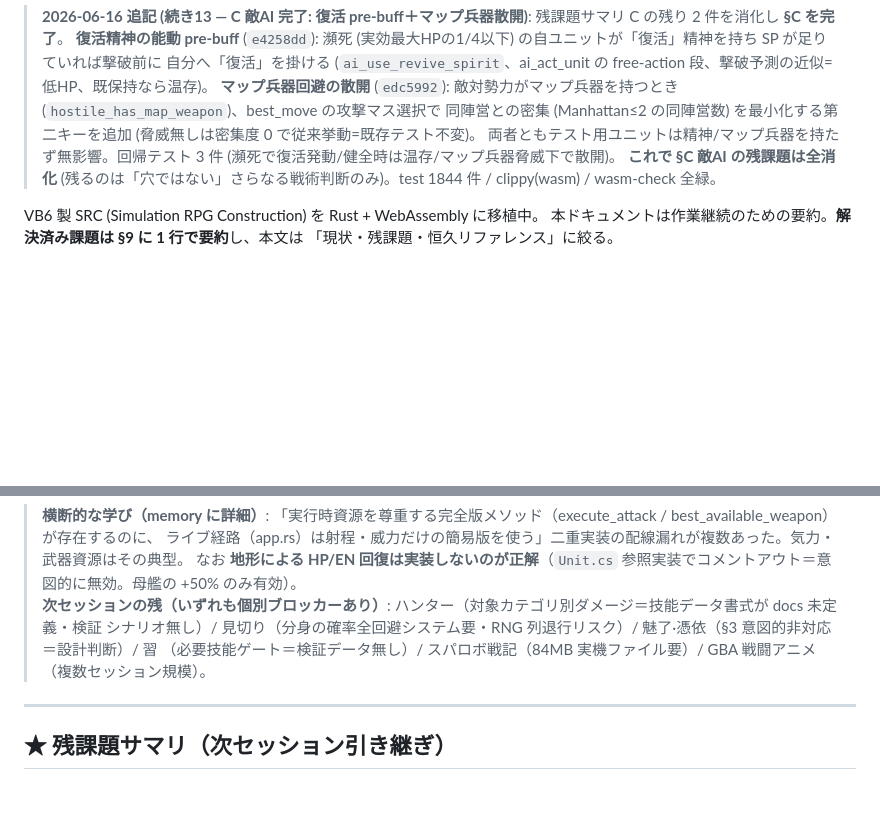
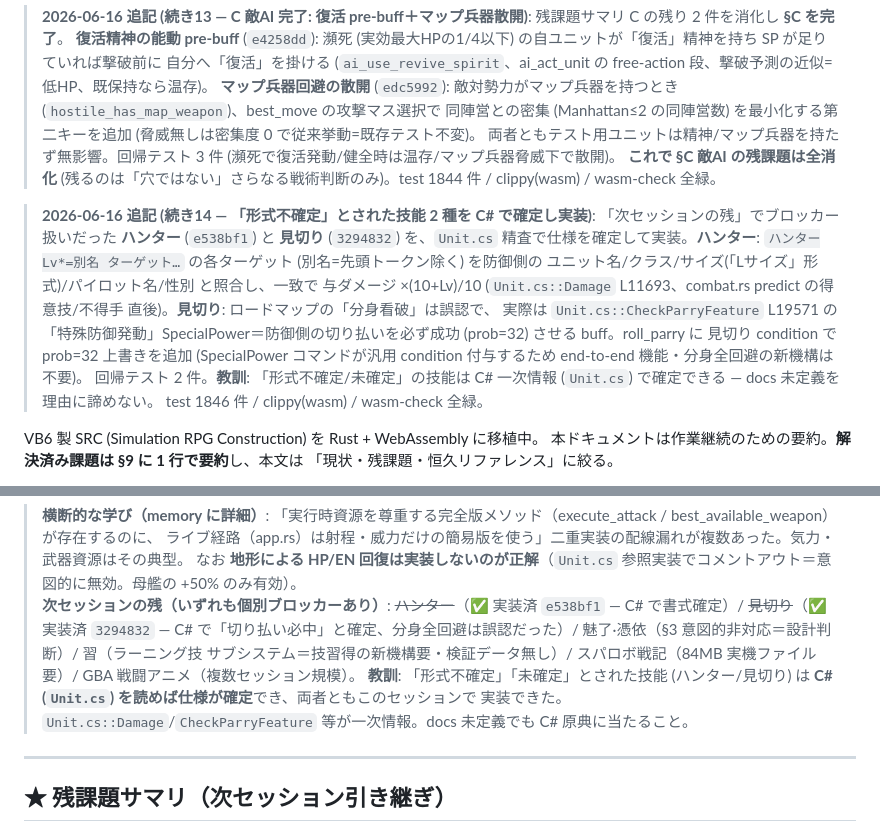
Before and after one commit to zonuexe/src-srpg-rs, a Markdown page: docs/CURRENT_WORK.md, 2 parts joined by grey strips. Drawn GitHub-style; blank space fills up the shorter version.

Commit message:
docs: ハンター・見切りの実装を反映 (C# で書式確定し未ブロック化)
「次セッションの残」でブロッカー扱いだった ハンター (e538bf1)・見切り (3294832) を
実装済に更新。続き14 追記を追加し「形式不確定の技能は Unit.cs で確定できる」教訓を記録。
現在地ブロックを 1846 テストに更新。roadmap memory の残スキル節も更新
(見切り=切り払い必中・分身看破は誤認、ハンター=対象別ダメージ)。

```diff
--- a/docs/CURRENT_WORK.md
+++ b/docs/CURRENT_WORK.md
@@ -185,6 +185,15 @@
 > 両者ともテスト用ユニットは精神/マップ兵器を持たず無影響。回帰テスト 3 件 (瀕死で復活発動/健全時は温存/マップ兵器脅威下で散開)。
 > **これで §C 敵AI の残課題は全消化** (残るのは「穴ではない」さらなる戦術判断のみ)。test 1844 件 / clippy(wasm) / wasm-check 全緑。
 
+> **2026-06-16 追記 (続き14 — 「形式不確定」とされた技能 2 種を C# で確定し実装)**: 「次セッションの残」でブロッカー扱いだった
+> **ハンター** (`e538bf1`) と **見切り** (`3294832`) を、`Unit.cs` 精査で仕様を確定して実装。**ハンター**: `ハンターLv*=別名 ターゲット…`
+> の各ターゲット (別名=先頭トークン除く) を防御側の ユニット名/クラス/サイズ(「Lサイズ」形式)/パイロット名/性別 と照合し、一致で
+> 与ダメージ ×(10+Lv)/10 (`Unit.cs::Damage` L11693、combat.rs predict の得意技/不得手 直後)。**見切り**: ロードマップの「分身看破」は誤認で、
+> 実際は `Unit.cs::CheckParryFeature` L19571 の「特殊防御発動」SpecialPower＝防御側の切り払いを必ず成功 (prob=32) させる buff。roll_parry に
+> 見切り condition で prob=32 上書きを追加 (SpecialPower コマンドが汎用 condition 付与するため end-to-end 機能・分身全回避の新機構は不要)。
+> 回帰テスト 2 件。**教訓**: 「形式不確定/未確定」の技能は C# 一次情報 (`Unit.cs`) で確定できる — docs 未定義を理由に諦めない。
+> test 1846 件 / clippy(wasm) / wasm-check 全緑。
+
 VB6 製 SRC (Simulation RPG Construction) を Rust + WebAssembly に移植中。
 本ドキュメントは作業継続のための要約。**解決済み課題は §9 に 1 行で要約**し、本文は
 「現状・残課題・恒久リファレンス」に絞る。
@@ -207,9 +216,11 @@ VB6 製 SRC (Simulation RPG Construction) を Rust + WebAssembly に移植中。
 > **横断的な学び（memory に詳細）**: 「実行時資源を尊重する完全版メソッド（execute_attack / best_available_weapon）が存在するのに、
 > ライブ経路（app.rs）は射程・威力だけの簡易版を使う」二重実装の配線漏れが複数あった。気力・武器資源はその典型。
 > なお **地形による HP/EN 回復は実装しないのが正解**（`Unit.cs` 参照実装でコメントアウト＝意図的に無効。母艦の +50% のみ有効）。
-**次セッションの残（いずれも個別ブロッカーあり）**: ハンター（対象カテゴリ別ダメージ＝技能データ書式が docs 未定義・検証
-シナリオ無し）/ 見切り（分身の確率全回避システム要・RNG 列退行リスク）/ 魅了·憑依（§3 意図的非対応＝設計判断）/ 習
-（必要技能ゲート＝検証データ無し）/ スパロボ戦記（84MB 実機ファイル要）/ GBA 戦闘アニメ（複数セッション規模）。
+**次セッションの残（いずれも個別ブロッカーあり）**: ~~ハンター~~（✅ 実装済 `e538bf1` — C# で書式確定）/ ~~見切り~~（✅ 実装済
+`3294832` — C# で「切り払い必中」と確定、分身全回避は誤認だった）/ 魅了·憑依（§3 意図的非対応＝設計判断）/ 習（ラーニング技
+サブシステム＝技習得の新機構要・検証データ無し）/ スパロボ戦記（84MB 実機ファイル要）/ GBA 戦闘アニメ（複数セッション規模）。
+> **教訓**: 「形式不確定」「未確定」とされた技能 (ハンター/見切り) は **C# (`Unit.cs`) を読めば仕様が確定**でき、両者ともこのセッションで
+> 実装できた。`Unit.cs::Damage`/`CheckParryFeature` 等が一次情報。docs 未定義でも C# 原典に当たること。
 
 ---
 
```
Also changed, not shown: other parts of docs/CURRENT_WORK.md (+2 -2 lines).
